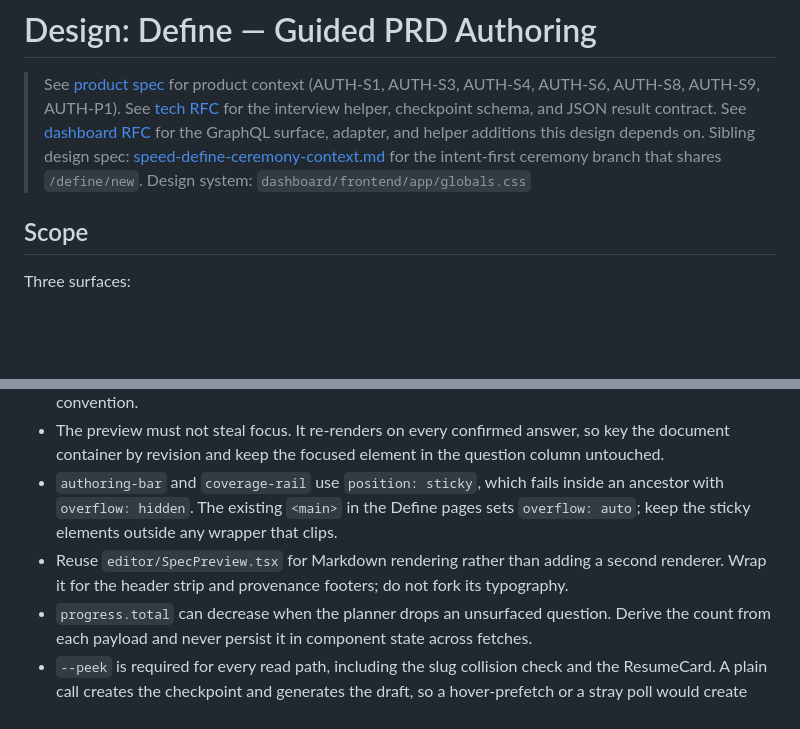
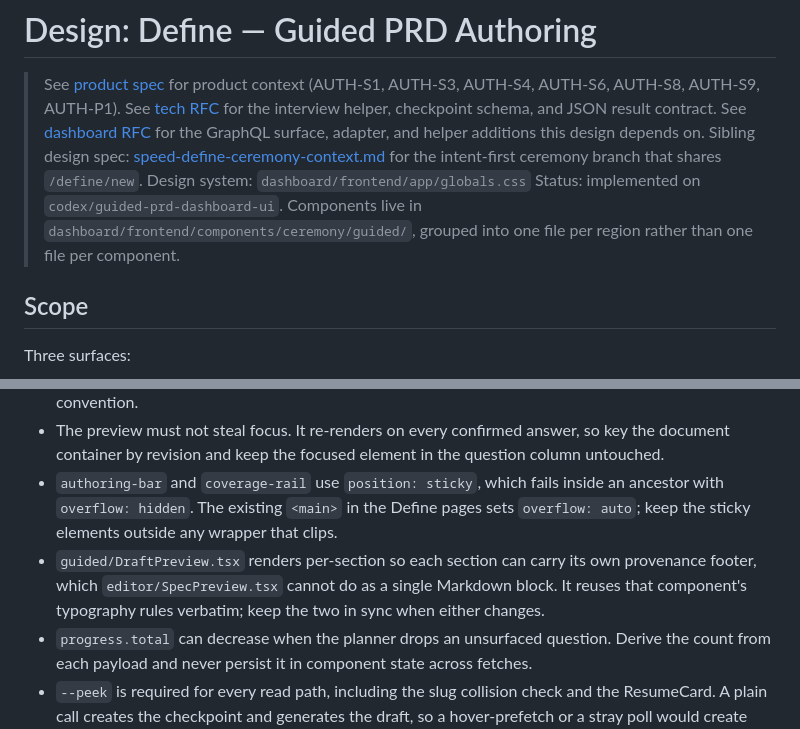
Before and after one commit to ArulaAI/workbench, a Markdown page: specs/design/speed-define-guided-prd.md, 2 parts joined by grey strips. GitHub-like rendering; blank space fills up the shorter version.

```diff
--- a/specs/design/speed-define-guided-prd.md
+++ b/specs/design/speed-define-guided-prd.md
@@ -5,6 +5,9 @@
 > See [dashboard RFC](../tech/workbench-guided-authoring-dashboard.md) for the GraphQL surface, adapter, and helper additions this design depends on.
 > Sibling design spec: [speed-define-ceremony-context.md](speed-define-ceremony-context.md) for the intent-first ceremony branch that shares `/define/new`.
 > Design system: `dashboard/frontend/app/globals.css`
+> Status: implemented on `codex/guided-prd-dashboard-ui`. Components live in
+> `dashboard/frontend/components/ceremony/guided/`, grouped into one file per
+> region rather than one file per component.
 
 <!--
   WHO READS THIS SPEC
@@ -688,7 +691,7 @@ Placeholders are hints only. No field on the intake form is pre-filled with exam
 - `response_control.options` is the whole truth about available actions. Never synthesise Accept for a `partial` suggestion, never render an omitted action as disabled, and never reorder options to a house convention.
 - The preview must not steal focus. It re-renders on every confirmed answer, so key the document container by revision and keep the focused element in the question column untouched.
 - `authoring-bar` and `coverage-rail` use `position: sticky`, which fails inside an ancestor with `overflow: hidden`. The existing `<main>` in the Define pages sets `overflow: auto`; keep the sticky elements outside any wrapper that clips.
-- Reuse `editor/SpecPreview.tsx` for Markdown rendering rather than adding a second renderer. Wrap it for the header strip and provenance footers; do not fork its typography.
+- `guided/DraftPreview.tsx` renders per-section so each section can carry its own provenance footer, which `editor/SpecPreview.tsx` cannot do as a single Markdown block. It reuses that component's typography rules verbatim; keep the two in sync when either changes.
 - `progress.total` can decrease when the planner drops an unsurfaced question. Derive the count from each payload and never persist it in component state across fetches.
 - `--peek` is required for every read path, including the slug collision check and the ResumeCard. A plain call creates the checkpoint and generates the draft, so a hover-prefetch or a stray poll would create feature state the author never asked for.
 - Do: use `.surface` for the question card, intake card, and preview panel. Don't: apply a shadow without its paired border, and don't elevate the suggestion panel, which is an inset block.
```
Also changed, not shown: other parts of specs/design/speed-define-guided-prd.md (+25 -25 lines), specs/tech/workbench-guided-authoring-dashboard.md (+5 -2 lines).
